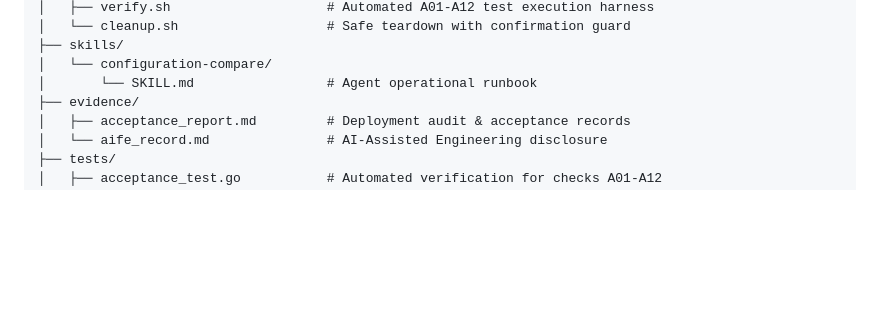
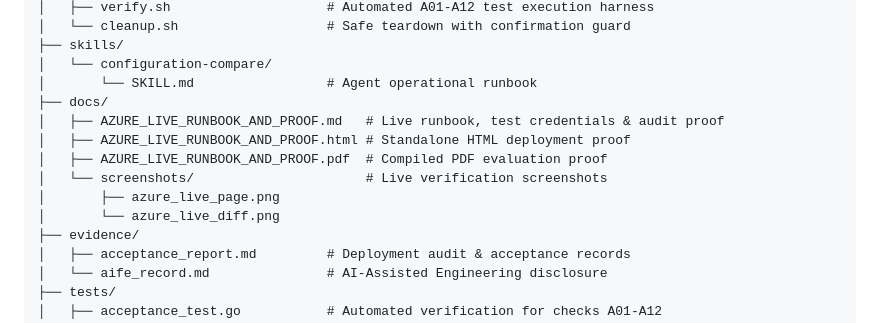
Before and after one commit to Mukilan-s18/UC-04-Configuration-comparison-SaaS, a Markdown page: README.md, the part around the change printed below. GitHub-like rendering; blank space fills up the shorter version.

```diff
--- a/README.md
+++ b/README.md
@@ -601,6 +610,13 @@ az login
 ├── skills/
 │   └── configuration-compare/
 │       └── SKILL.md                 # Agent operational runbook
+├── docs/
+│   ├── AZURE_LIVE_RUNBOOK_AND_PROOF.md   # Live runbook, test credentials & audit proof
+│   ├── AZURE_LIVE_RUNBOOK_AND_PROOF.html # Standalone HTML deployment proof
+│   ├── AZURE_LIVE_RUNBOOK_AND_PROOF.pdf  # Compiled PDF evaluation proof
+│   └── screenshots/                      # Live verification screenshots
+│       ├── azure_live_page.png
+│       └── azure_live_diff.png
 ├── evidence/
 │   ├── acceptance_report.md         # Deployment audit & acceptance records
 │   └── aife_record.md               # AI-Assisted Engineering disclosure
```
Also changed, not shown: other parts of README.md (+9 -0 lines), docs/AZURE_LIVE_RUNBOOK_AND_PROOF.md (added, +293 -0 lines), docs/screenshots/azure_live_diff.png (added), docs/screenshots/azure_live_page.png (added), 2 other files.
